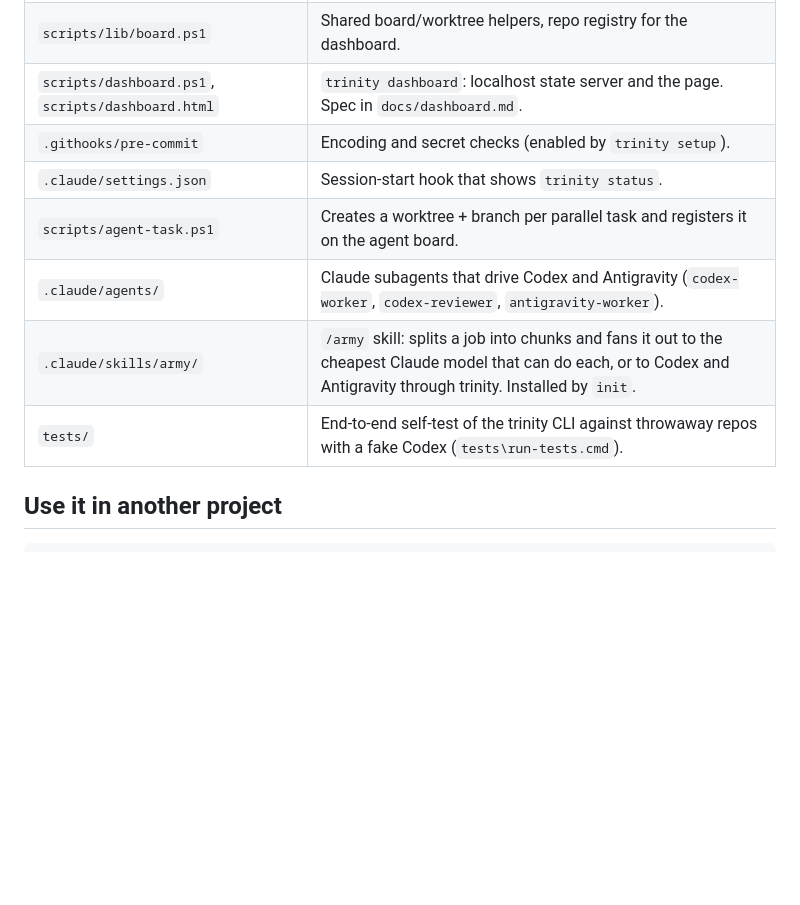
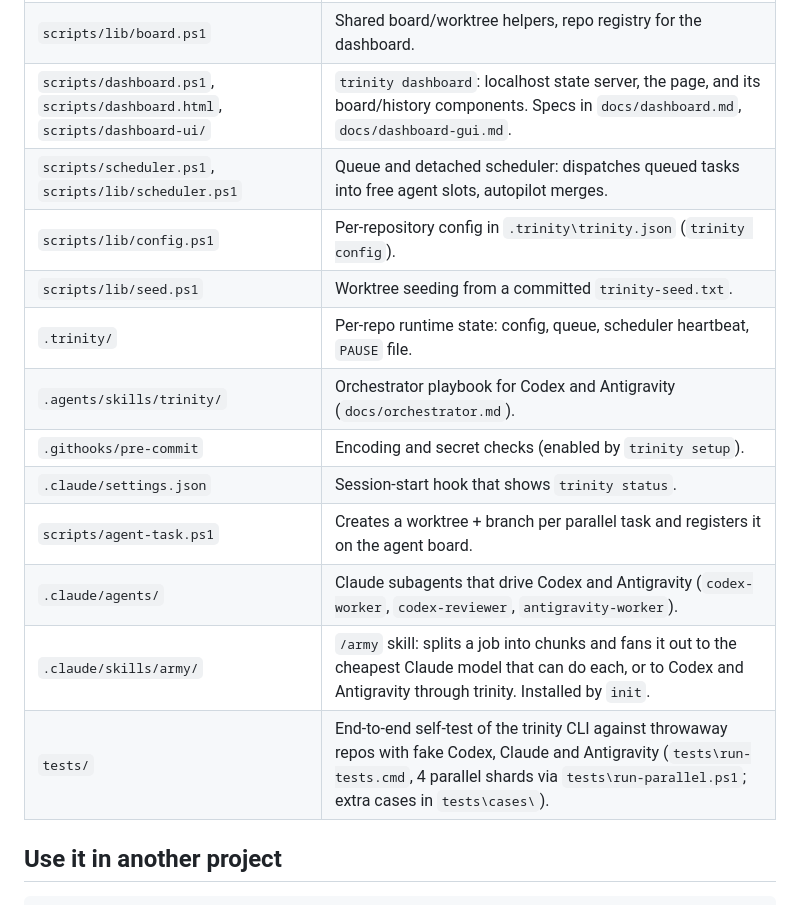
Before and after one commit to Boss720/The-Holy-Trinity, a Markdown page: README.md, the part around one of its changes. Drawn GitHub-style; blank space fills up the shorter version.

```diff
--- a/README.md
+++ b/README.md
@@ -49,13 +49,18 @@ Full steps, flags and troubleshooting: [INSTALL.md](INSTALL.md). To let Claude d
 | `scripts/codex-ask.cmd` | One-shot read-only Codex question. |
 | `trinity.cmd`, `trinity.sh`, `scripts/trinity.ps1` | One command for status, dispatch, merge, review, ask (`trinity.sh` is the Git Bash entry). |
 | `scripts/lib/board.ps1` | Shared board/worktree helpers, repo registry for the dashboard. |
-| `scripts/dashboard.ps1`, `scripts/dashboard.html` | `trinity dashboard`: localhost state server and the page. Spec in `docs/dashboard.md`. |
+| `scripts/dashboard.ps1`, `scripts/dashboard.html`, `scripts/dashboard-ui/` | `trinity dashboard`: localhost state server, the page, and its board/history components. Specs in `docs/dashboard.md`, `docs/dashboard-gui.md`. |
+| `scripts/scheduler.ps1`, `scripts/lib/scheduler.ps1` | Queue and detached scheduler: dispatches queued tasks into free agent slots, autopilot merges. |
+| `scripts/lib/config.ps1` | Per-repository config in `.trinity\trinity.json` (`trinity config`). |
+| `scripts/lib/seed.ps1` | Worktree seeding from a committed `trinity-seed.txt`. |
+| `.trinity/` | Per-repo runtime state: config, queue, scheduler heartbeat, `PAUSE` file. |
+| `.agents/skills/trinity/` | Orchestrator playbook for Codex and Antigravity (`docs/orchestrator.md`). |
 | `.githooks/pre-commit` | Encoding and secret checks (enabled by `trinity setup`). |
 | `.claude/settings.json` | Session-start hook that shows `trinity status`. |
 | `scripts/agent-task.ps1` | Creates a worktree + branch per parallel task and registers it on the agent board. |
 | `.claude/agents/` | Claude subagents that drive Codex and Antigravity (`codex-worker`, `codex-reviewer`, `antigravity-worker`). |
 | `.claude/skills/army/` | `/army` skill: splits a job into chunks and fans it out to the cheapest Claude model that can do each, or to Codex and Antigravity through trinity. Installed by `init`. |
-| `tests/` | End-to-end self-test of the trinity CLI against throwaway repos with a fake Codex (`tests\run-tests.cmd`). |
+| `tests/` | End-to-end self-test of the trinity CLI against throwaway repos with fake Codex, Claude and Antigravity (`tests\run-tests.cmd`, 4 parallel shards via `tests\run-parallel.ps1`; extra cases in `tests\cases\`). |
 
 ## Use it in another project
 
```
Also changed, not shown: other parts of README.md (+50 -3 lines).
